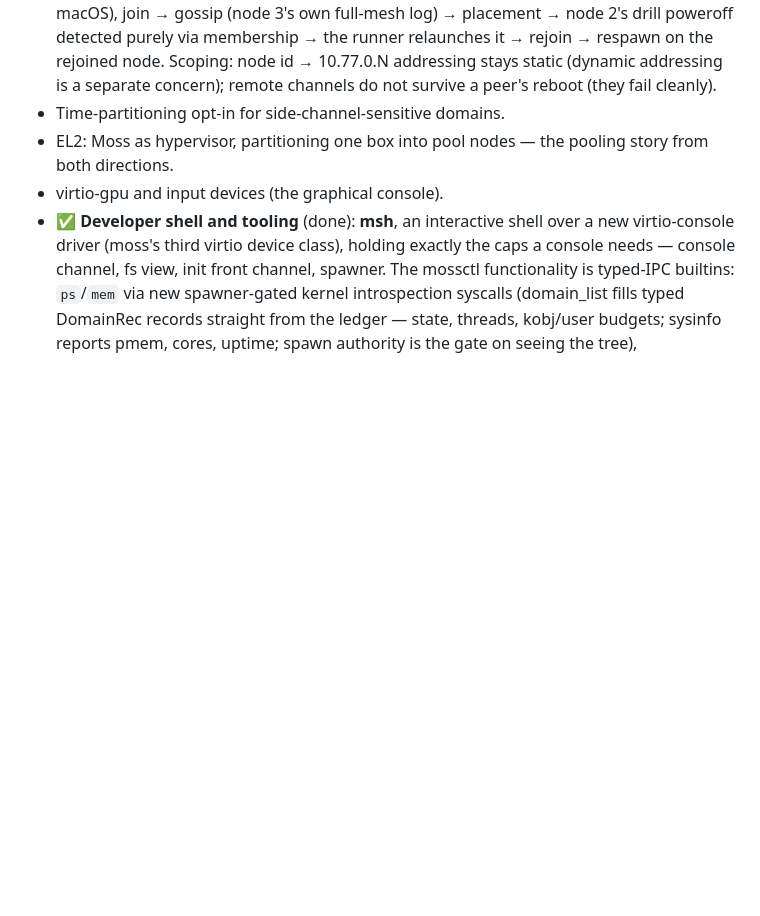
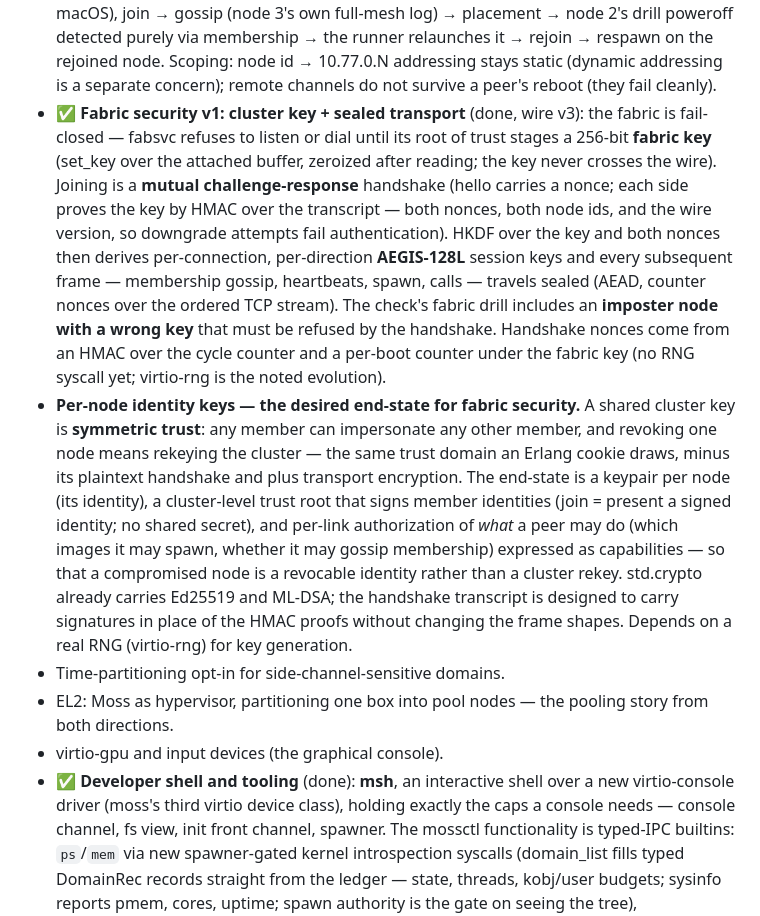
Before and after one commit to mylanconnolly/moss, a Markdown page: ROADMAP.md, the part around the change. Rendered like a GitHub page; blank space fills up the shorter version.

Commit message:
ROADMAP: fabric security v1 done; per-node identity is the end-state
Co-Authored-By: Claude Fable 5.1 <noreply@anthropic.com>
Claude-Session: https://claude.ai/code/session_01VwidMvYGYmycwtwi4YJB57

```diff
--- a/ROADMAP.md
+++ b/ROADMAP.md
@@ -194,6 +194,35 @@ The pooling story stops being theory.
   rejoin → respawn on the rejoined node. Scoping: node id → 10.77.0.N
   addressing stays static (dynamic addressing is a separate concern);
   remote channels do not survive a peer's reboot (they fail cleanly).
+- ✅ **Fabric security v1: cluster key + sealed transport** (done, wire
+  v3): the fabric is fail-closed — fabsvc refuses to listen or dial
+  until its root of trust stages a 256-bit **fabric key** (set_key over
+  the attached buffer, zeroized after reading; the key never crosses the
+  wire). Joining is a **mutual challenge-response** handshake (hello
+  carries a nonce; each side proves the key by HMAC over the transcript
+  — both nonces, both node ids, and the wire version, so downgrade
+  attempts fail authentication). HKDF over the key and both nonces then
+  derives per-connection, per-direction **AEGIS-128L** session keys and
+  every subsequent frame — membership gossip, heartbeats, spawn, calls —
+  travels sealed (AEAD, counter nonces over the ordered TCP stream). The
+  check's fabric drill includes an **imposter node with a wrong key**
+  that must be refused by the handshake. Handshake nonces come from an
+  HMAC over the cycle counter and a per-boot counter under the fabric
+  key (no RNG syscall yet; virtio-rng is the noted evolution).
+- **Per-node identity keys — the desired end-state for fabric security.**
+  A shared cluster key is **symmetric trust**: any member can impersonate
+  any other member, and revoking one node means rekeying the cluster —
+  the same trust domain an Erlang cookie draws, minus its plaintext
+  handshake and plus transport encryption. The end-state is a keypair
+  per node (its identity), a cluster-level trust root that signs member
+  identities (join = present a signed identity; no shared secret), and
+  per-link authorization of *what* a peer may do (which images it may
+  spawn, whether it may gossip membership) expressed as capabilities —
+  so that a compromised node is a revocable identity rather than a
+  cluster rekey. std.crypto already carries Ed25519 and ML-DSA; the
+  handshake transcript is designed to carry signatures in place of the
+  HMAC proofs without changing the frame shapes. Depends on a real RNG
+  (virtio-rng) for key generation.
 - Time-partitioning opt-in for side-channel-sensitive domains.
 - EL2: Moss as hypervisor, partitioning one box into pool nodes — the pooling story from both directions.
 - virtio-gpu and input devices (the graphical console).
```
